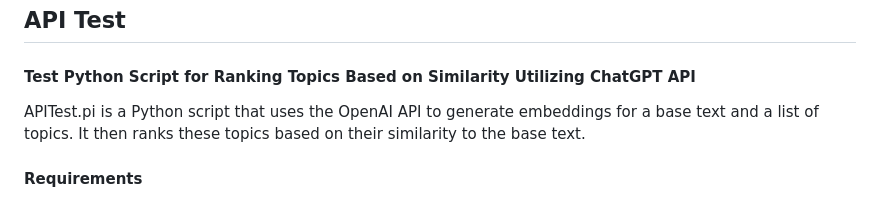
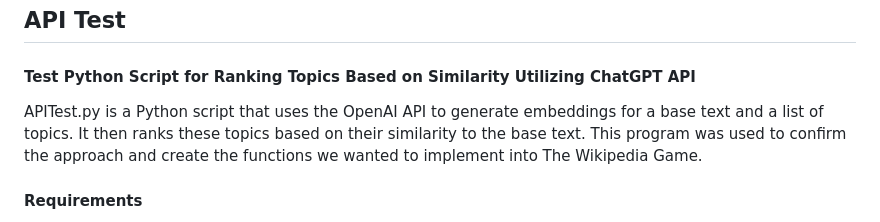
Before and after one commit to millemnm/CPSC406-WikiGame, a Markdown page: README.md, the part around the change. Drawn GitHub-style.

```diff
--- a/README.md
+++ b/README.md
@@ -76,7 +76,7 @@ Our AI-Enhanced Wikipedia Game:
 
 #### Test Python Script for Ranking Topics Based on Similarity Utilizing ChatGPT API
 
-APITest.pi is a Python script that uses the OpenAI API to generate embeddings for a base text and a list of topics. It then ranks these topics based on their similarity to the base text.
+APITest.py is a Python script that uses the OpenAI API to generate embeddings for a base text and a list of topics. It then ranks these topics based on their similarity to the base text. This program was used to confirm the approach and create the functions we wanted to implement into The Wikipedia Game.
 
 #### Requirements
 
```
